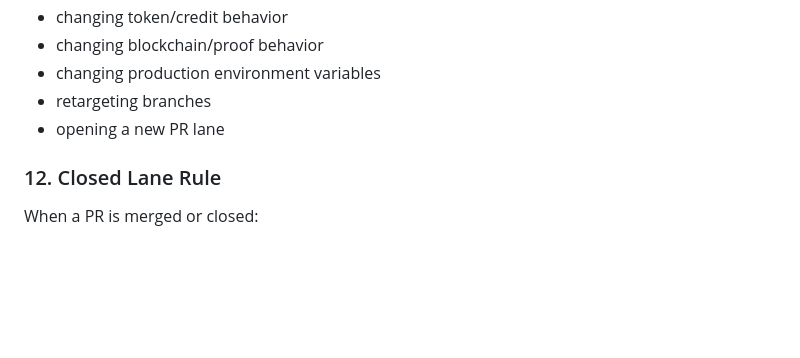
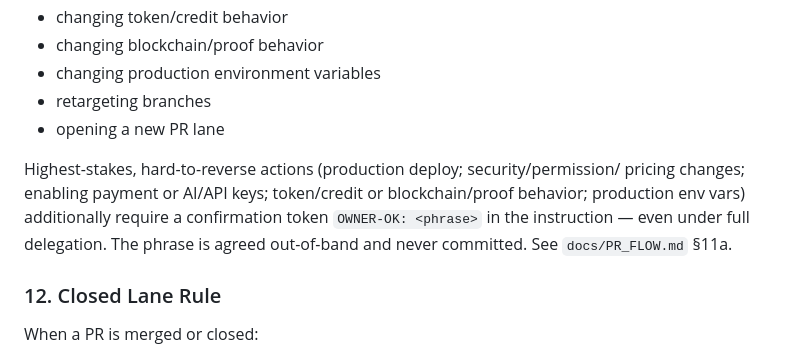
Before and after one commit to KudbeeZero/Devbiz, a Markdown page: CLAUDE.md, the part around the change. Drawn GitHub-style; blank space fills up the shorter version.

```diff
--- a/CLAUDE.md
+++ b/CLAUDE.md
@@ -177,6 +177,12 @@ Stop and ask before:
 - retargeting branches
 - opening a new PR lane
 
+Highest-stakes, hard-to-reverse actions (production deploy; security/permission/
+pricing changes; enabling payment or AI/API keys; token/credit or blockchain/proof
+behavior; production env vars) additionally require a confirmation token
+`OWNER-OK: <phrase>` in the instruction — even under full delegation. The phrase is
+agreed out-of-band and never committed. See `docs/PR_FLOW.md` §11a.
+
 ### 12. Closed Lane Rule
 
 When a PR is merged or closed:
```
Also changed, not shown: docs/PR_FLOW.md (+19 -0 lines).
